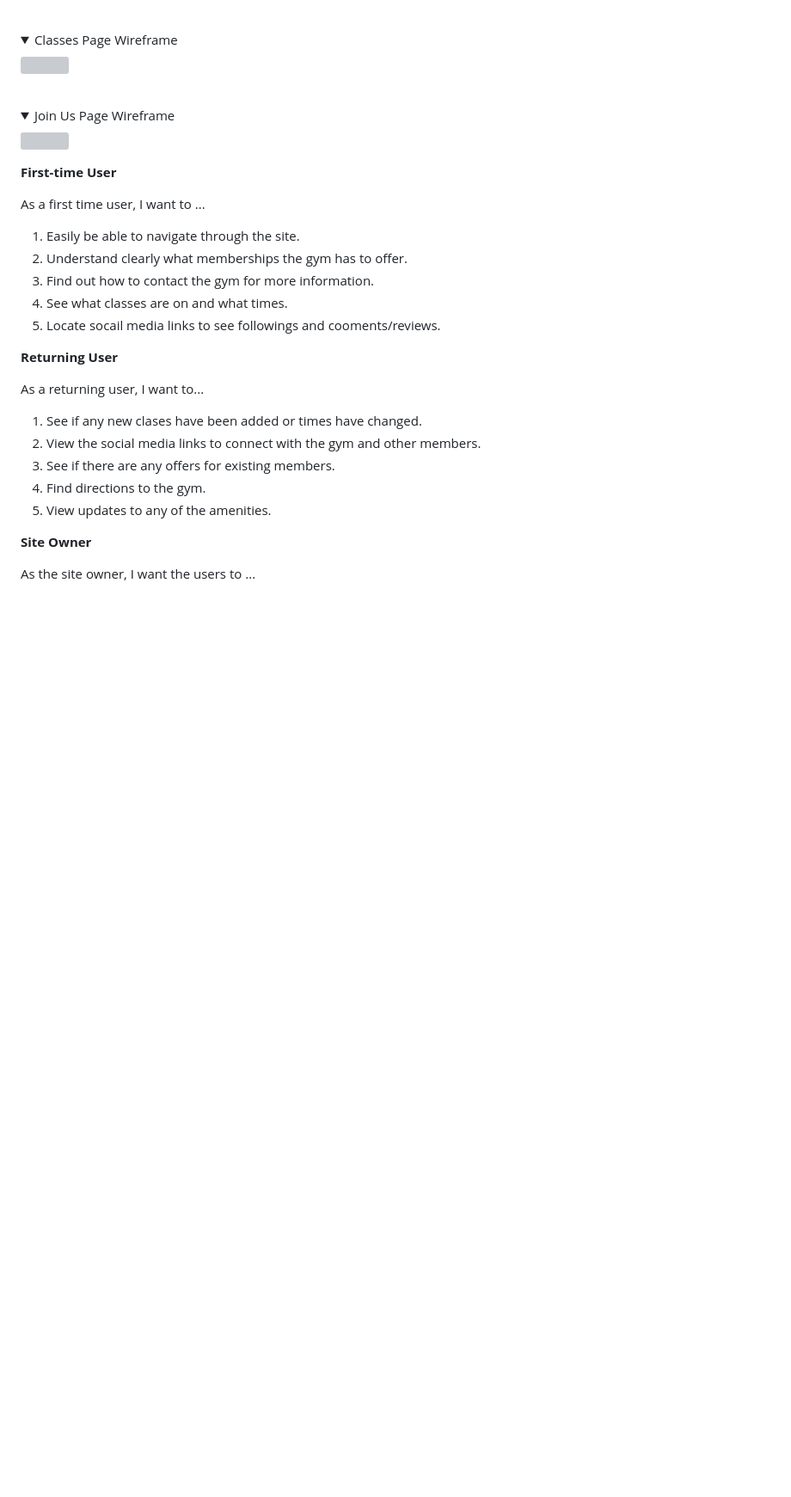
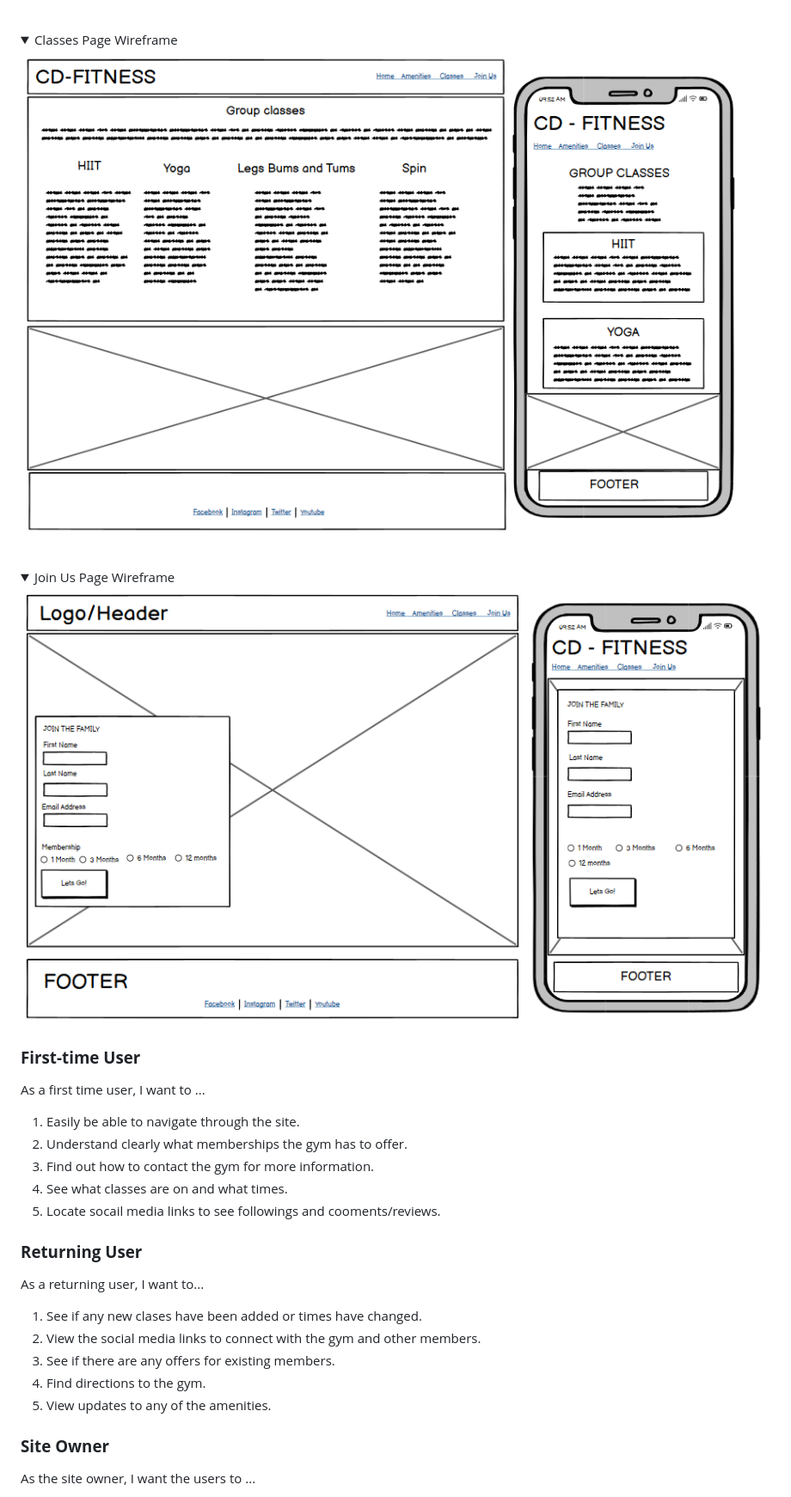
Before and after one commit to chrisdiggle1/CD-Fitness, a Markdown page: README.md, the part around one of its changes. Shown at 86% size. GitHub-like rendering; pictures changed too: documentation/classes.PNG (added), documentation/join.PNG (added); folded sections open; blank space fills up the shorter version; grey boxes are pictures that could not be loaded.

Commit message:
add image and link to live site and wireframe images to readme

```diff
--- a/README.md
+++ b/README.md
@@ -36,17 +38,17 @@ and there is also a thank you page you are dirceted to when you fill in the form
 
 <details>
 <summary>Classes Page Wireframe</summary>
-<img src="documentation">
+<img src="documentation/classes.PNG">
 </details>
 
 <br>
 
 <details>
 <summary>Join Us Page Wireframe</summary>
-<img src="documentation">
+<img src="documentation/join.PNG">
 </details>
 
-**First-time User**
+### **First-time User**
 
 As a first time user, I want to ...
 
@@ -56,7 +58,7 @@ As a first time user, I want to ...
 4. See what classes are on and what times.
 5. Locate socail media links to see followings and cooments/reviews.
 
-**Returning User**
+### **Returning User**
 
 As a returning user, I want to...
 
@@ -66,7 +68,7 @@ As a returning user, I want to...
 4. Find directions to the gym.
 5. View updates to any of the amenities.
 
-**Site Owner**
+### **Site Owner**
 
 As the site owner, I want the users to ...
 
```
Also changed, not shown: other parts of README.md (+6 -4 lines), documentation/amenities.PNG (added), documentation/homepage.PNG (added), documentation/responsive.PNG (added).
